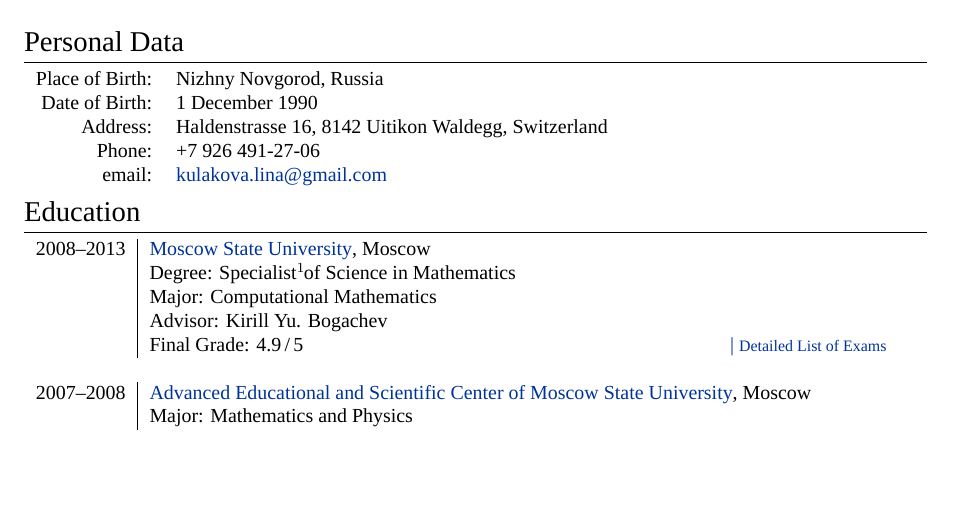
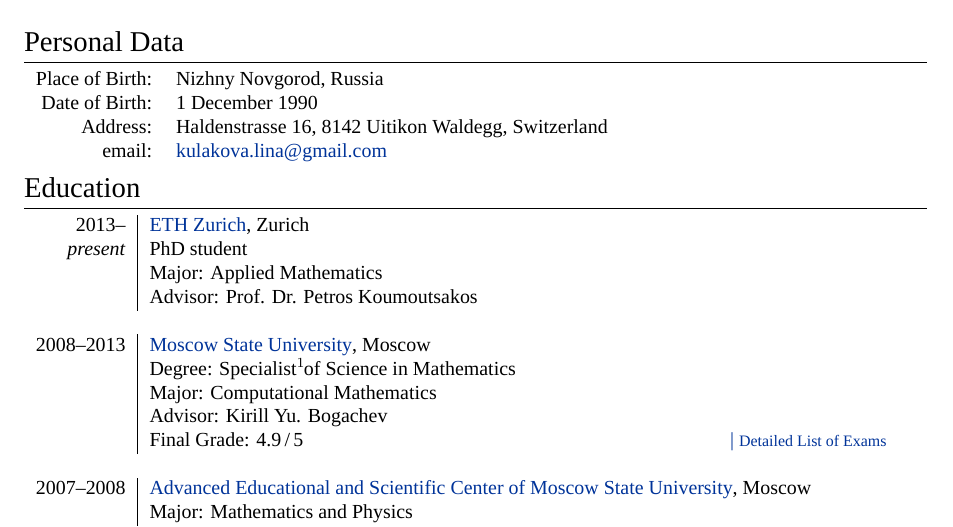
Before and after one commit to lina-kulakova/CV, a LaTeX CV (Lina_Kulakova_CV.tex): part of page 1 of 3, cut so that both start at the same text, the shorter picture padded with empty space. Compiled offline with XeLaTeX; a missing font is replaced by an installed copy or a similar font.

Commit message:
update CV

```diff
--- a/Lina_Kulakova_CV.tex
+++ b/Lina_Kulakova_CV.tex
@@ -48,13 +48,20 @@
     \textsc{Place of Birth:} & Nizhny Novgorod, Russia \\
     \textsc{Date of Birth:} & 1 December 1990 \\
     \textsc{Address:}   & Haldenstrasse 16, 8142 Uitikon Waldegg, Switzerland \\
-    \textsc{Phone:}     & +7 926 491-27-06\\
+%    \textsc{Phone:}     & 044 632 99 19 \\
     \textsc{email:}     & \href{mailto:kulakova.lina@gmail.com}{kulakova.lina@gmail.com}
 \end{tabular}
 
 %Section: Education
 \section{Education}
 \begin{tabular}{r|p{13cm}}
+ 2013-- & \href{http://www.ethz.ch}{\textsc{ETH Zurich}}, Zurich\\
+  \emph{present} & PhD student \\
+                 & Major: Applied Mathematics \\
+                 & Advisor: Prof. Dr. Petros \textsc{Koumoutsakos} \\
+
+\multicolumn{2}{c}{} \\
+
  2008--2013 & \href{http://www.msu.ru/en/}{\textsc{Moscow State University}}, Moscow\\
  & Degree: Specialist$^1\!\!$ of Science in \textsc{Mathematics}\\
  & Major: Computational Mathematics\\
```
Also changed, not shown: Lina_Kulakova_CV.pdf.
